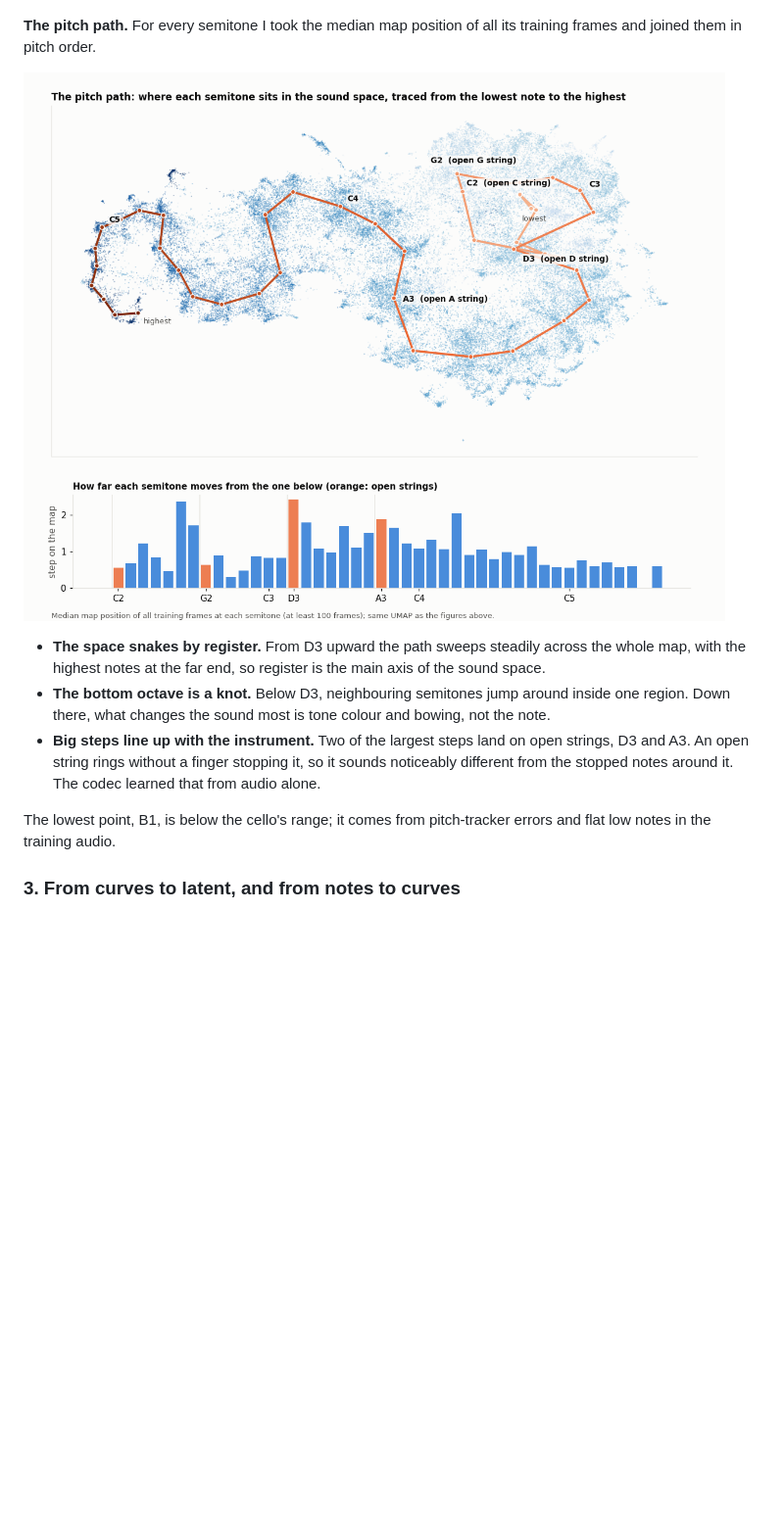
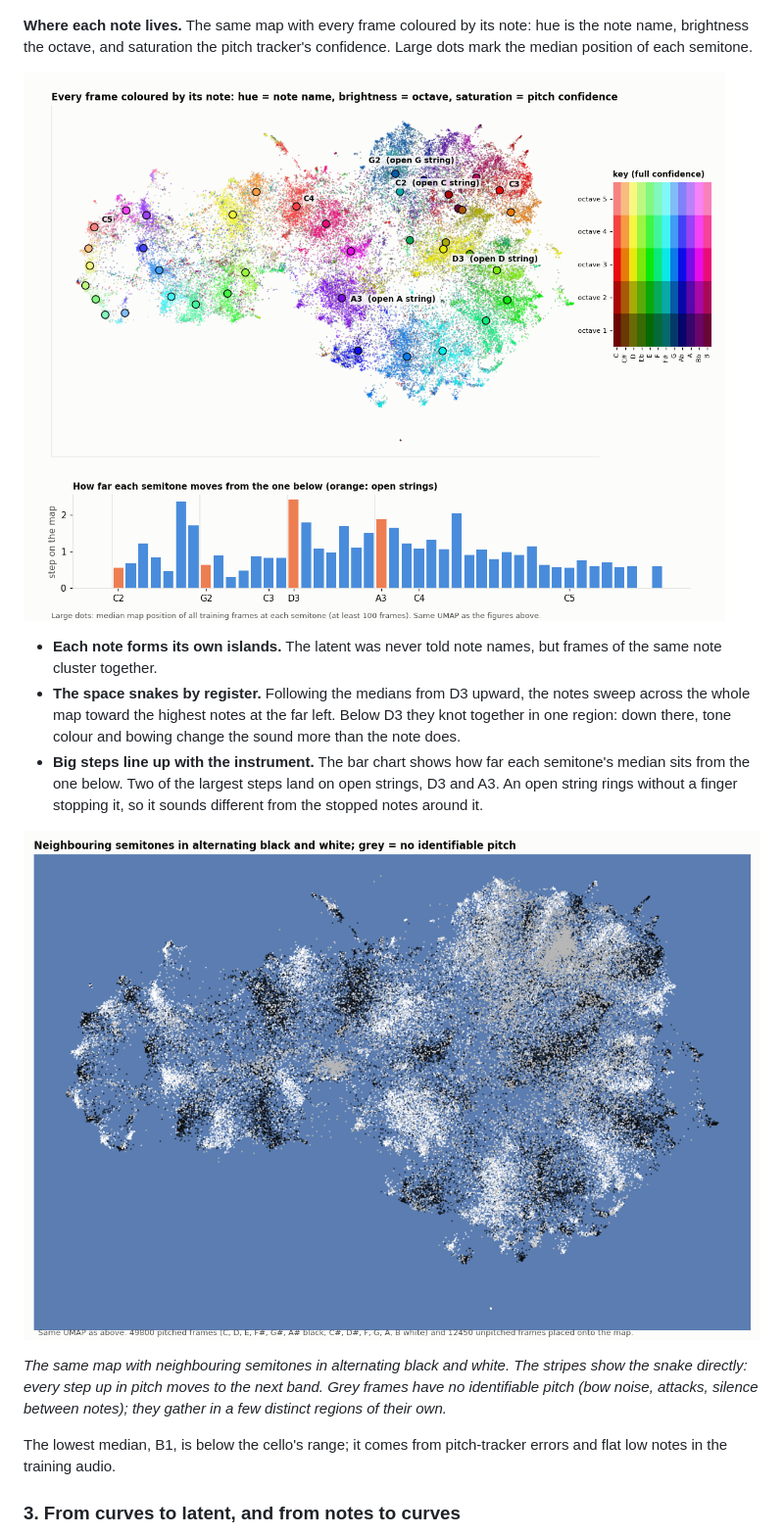
Before and after one commit to quinnbrighton/music-visualizer, a Markdown page: README.md, the part around one of its changes. Shown at 98% size. Drawn GitHub-style; pictures changed too: docs/assets/umap_pitch_path.png, docs/assets/umap_semitones_bw.png (added); blank space fills up the shorter version.

Commit message:
docs: UMAP coloured by note, octave and confidence; black/white semitone map

```diff
--- a/README.md
+++ b/README.md
@@ -236,5 +236,6 @@ different neighbourhood: pitch and register organize the space.
 
 </details>
 
-**The pitch path.** For every semitone I took the median map position of all its training frames and joined them in pitch order.
+**Where each note lives.** The same map with every frame coloured by its note: hue is the note name, brightness the octave, and
+saturation the pitch tracker's confidence. Large dots mark the median position of each semitone.
 
@@ -242,13 +243,19 @@ different neighbourhood: pitch and register organize the space.
 
-- **The space snakes by register.** From D3 upward the path sweeps steadily across the whole map, with the highest notes at the
-  far end, so register is the main axis of the sound space.
-- **The bottom octave is a knot.** Below D3, neighbouring semitones jump around inside one region. Down there, what changes the
-  sound most is tone colour and bowing, not the note.
-- **Big steps line up with the instrument.** Two of the largest steps land on open strings, D3 and A3. An open string rings
-  without a finger stopping it, so it sounds noticeably different from the stopped notes around it. The codec learned that from
-  audio alone.
+- **Each note forms its own islands.** The latent was never told note names, but frames of the same note cluster together.
+- **The space snakes by register.** Following the medians from D3 upward, the notes sweep across the whole map toward the highest
+  notes at the far left. Below D3 they knot together in one region: down there, tone colour and bowing change the sound more than
+  the note does.
+- **Big steps line up with the instrument.** The bar chart shows how far each semitone's median sits from the one below. Two of the
+  largest steps land on open strings, D3 and A3. An open string rings without a finger stopping it, so it sounds different from the
+  stopped notes around it.
 
-The lowest point, B1, is below the cello's range; it comes from pitch-tracker errors and flat low notes in the training audio.
+![Neighbouring semitones in alternating black and white](docs/assets/umap_semitones_bw.png)
+
+*The same map with neighbouring semitones in alternating black and white. The stripes show the snake directly: every step up in
+pitch moves to the next band. Grey frames have no identifiable pitch (bow noise, attacks, silence between notes); they gather in a
+few distinct regions of their own.*
+
+The lowest median, B1, is below the cello's range; it comes from pitch-tracker errors and flat low notes in the training audio.
 
 ### 3. From curves to latent, and from notes to curves
 
```
Also changed, not shown: other parts of README.md (+1 -1 lines), 1 other file.
